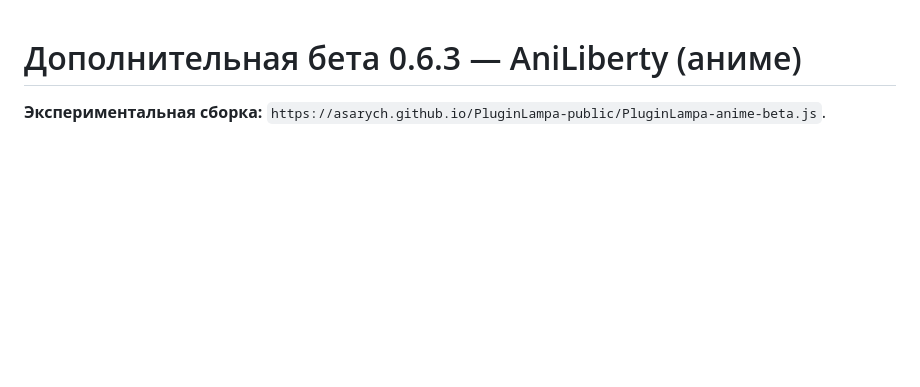
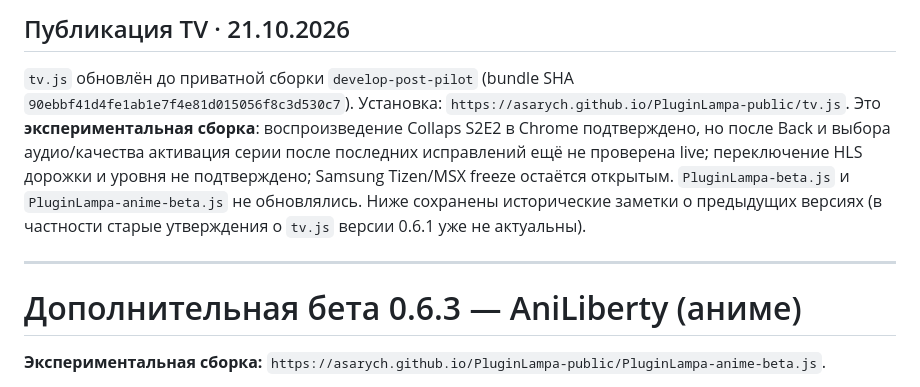
Before and after one commit to ASarych/PluginLampa-public, a Markdown page: README.md, the part around the change. GitHub-like rendering; blank space fills up the shorter version.

Commit message:
docs(release): mark tv.js as experimental release with outstanding live and Tizen issues

```diff
--- a/README.md
+++ b/README.md
@@ -1,3 +1,9 @@
+## Публикация TV · 21.10.2026
+
+`tv.js` обновлён до приватной сборки `develop-post-pilot` (bundle SHA `90ebbf41d4fe1ab1e7f4e81d015056f8c3d530c7`). Установка: `https://asarych.github.io/PluginLampa-public/tv.js`. Это **экспериментальная сборка**: воспроизведение Collaps S2E2 в Chrome подтверждено, но после Back и выбора аудио/качества активация серии после последних исправлений ещё не проверена live; переключение HLS дорожки и уровня не подтверждено; Samsung Tizen/MSX freeze остаётся открытым. `PluginLampa-beta.js` и `PluginLampa-anime-beta.js` не обновлялись. Ниже сохранены исторические заметки о предыдущих версиях (в частности старые утверждения о `tv.js` версии 0.6.1 уже не актуальны).
+
+---
+
 # Дополнительная бета 0.6.3 — AniLiberty (аниме)
 
 **Экспериментальная сборка:** `https://asarych.github.io/PluginLampa-public/PluginLampa-anime-beta.js`.
```
